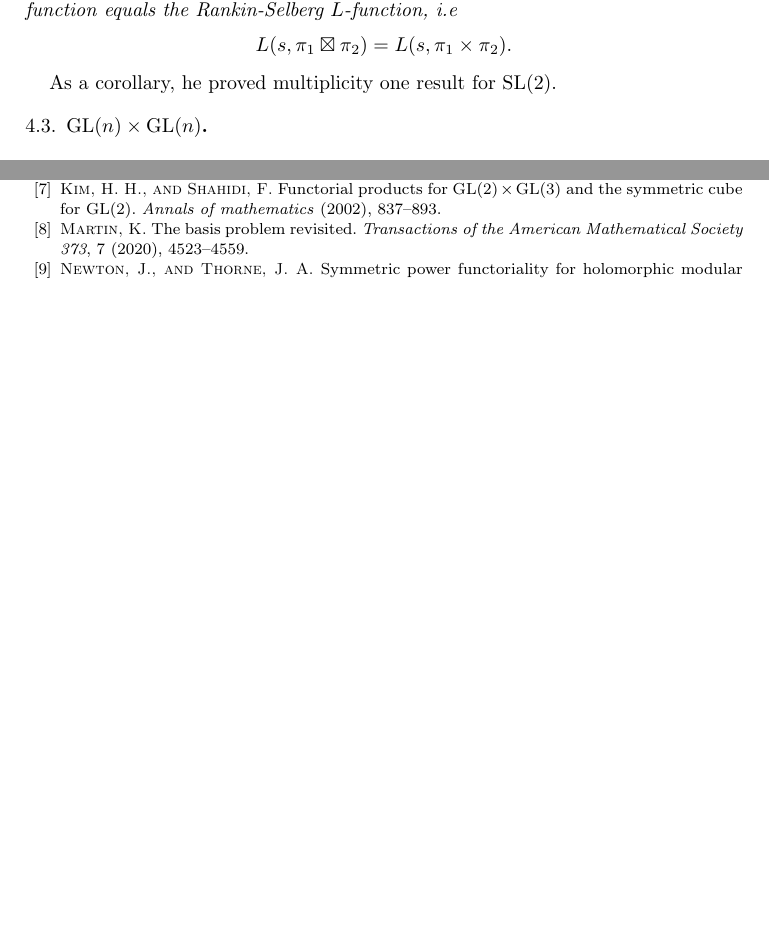
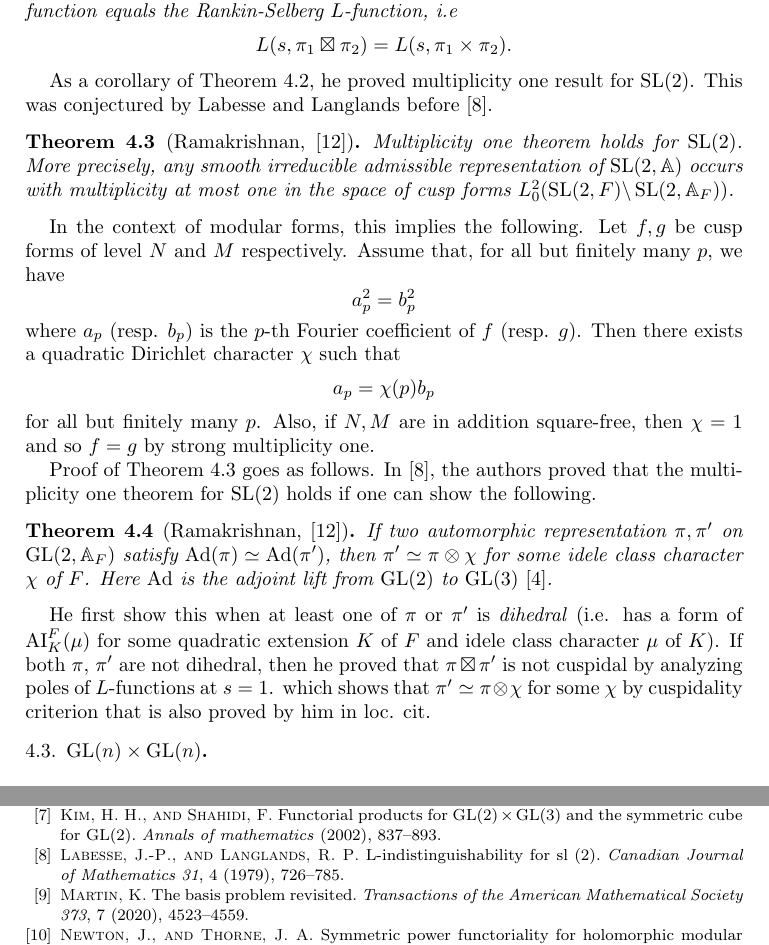
Before and after one commit to seewoo5/math-notes, a LaTeX paper (number-theory/langlands-functoriality/main.tex, which reads number-theory/langlands-functoriality/rankinselberg.tex): two parts of pages 5 and 13 of 13, joined at a grey line, cut so that both start at the same text, the shorter picture padded with empty space. Compiled offline with pdfLaTeX.

Commit message:
elaborate ramakrishnan's rankin-selberg modularity result & SL2 multiplicity one

```diff
--- a/number-theory/langlands-functoriality/rankinselberg.tex
+++ b/number-theory/langlands-functoriality/rankinselberg.tex
@@ -90,5 +92,42 @@ This is proven by Ramakrishnan in 2000.
         L(s, \pi_{1}\boxtimes \pi_{2}) = L(s, \pi_{1} \times \pi_{2}).
     $$
 \end{theorem}
-As a corollary, he proved multiplicity one result for $\SL(2)$.
+
+As a corollary of Theorem \ref{rankin-selberg-modularity}, he proved multiplicity one result for $\SL(2)$.
+This was conjectured by Labesse and Langlands before \cite{labesse1979indistinguishability}.
+\begin{theorem}[Ramakrishnan, \cite{ramakrishnan2000modularity}]
+\label{sl2-multiplicity-one}
+Multiplicity one theorem holds for $\SL(2)$.
+More precisely, any smooth irreducible admissible representation of $\SL(2, \mathbb{A})$ occurs with
+multiplicity at most one in the space of cusp forms $L^{2}_{0}(\SL(2, F)\backslash\SL(2, \mathbb{A}_{F}))$.
+\end{theorem}
+In the context of modular forms, this implies the following.
+Let $f, g$ be cusp forms of level $N$ and $M$ respectively.
+Assume that, for all but finitely many $p$, we have
+$$
+    a_{p}^{2} = b_{p}^{2}
+$$
+where $a_{p}$ (resp. $b_{p}$) is the $p$-th Fourier coefficient of $f$ (resp. $g$).
+Then there exists a quadratic Dirichlet character $\chi$ such that
+$$
+    a_{p} = \chi(p)b_{p}
+$$
+for all but finitely many $p$.
+Also, if $N, M$ are in addition square-free, then $\chi = 1$ and so $f = g$ by strong multiplicity one.
+
+Proof of Theorem \ref{sl2-multiplicity-one} goes as follows.
+In \cite{labesse1979indistinguishability}, the authors proved that the multiplicity one theorem for $\SL(2)$
+holds if one can show the following.
+\begin{theorem}[Ramakrishnan, \cite{ramakrishnan2000modularity}]
+If two automorphic representation $\pi, \pi'$ on $\GL(2, \mathbb{A}_{F})$ satisfy
+$\Ad(\pi)\simeq \Ad(\pi')$, then $\pi' \simeq \pi \otimes \chi$ for some idele class character $\chi$ of $F$.
+Here $\Ad$ is the adjoint lift from $\GL(2)$ to $\GL(3)$ \cite{gelbart1976relation}.
+\end{theorem}
+He first show this when at least one of $\pi$ or $\pi'$ is \emph{dihedral} (i.e. has a form of $\mathrm{AI}_{K}^{F}(\mu)$ for some
+quadratic extension $K$ of $F$ and idele class character $\mu$ of $K$).
+If both $\pi$, $\pi'$ are not dihedral, then he proved that $\pi \boxtimes \pi'$ is not cuspidal by
+analyzing poles of $L$-functions at $s = 1$.
+which shows that $\pi' \simeq \pi \otimes \chi$ for some $\chi$ by cuspidality criterion that is also proved by him in loc. cit.
+
+
 \subsection{$\GL(n)\times \GL(n)$}
```
Also changed, not shown: number-theory/langlands-functoriality/autoind.tex (+1 -1 lines), number-theory/langlands-functoriality/ref.bib (+11 -0 lines), number-theory/langlands-functoriality/main.pdf, number-theory/langlands-functoriality/rankinselberg.tex (8 more changed lines).
